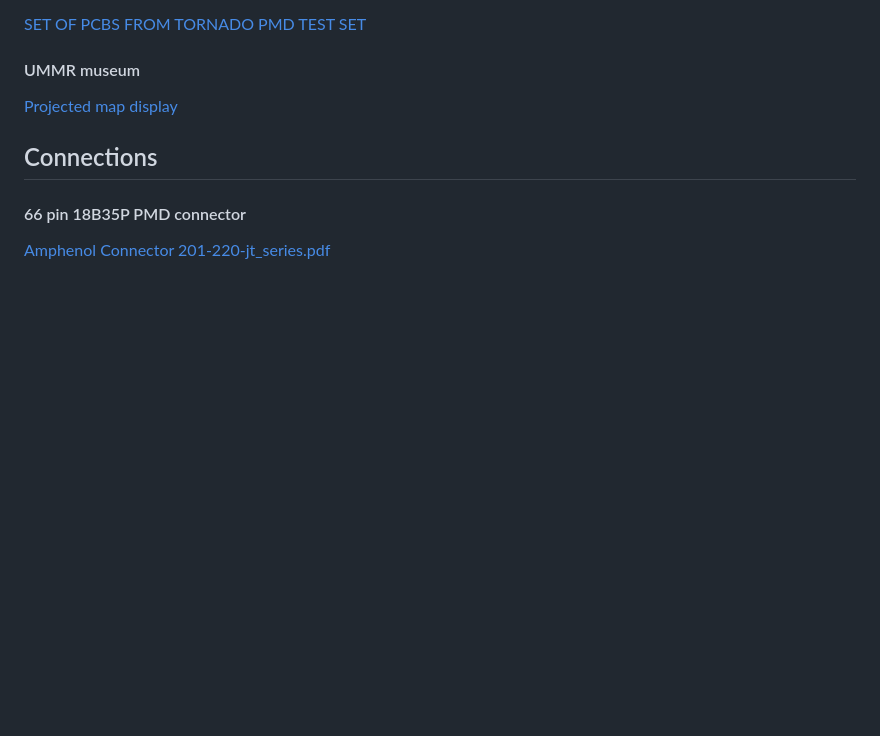
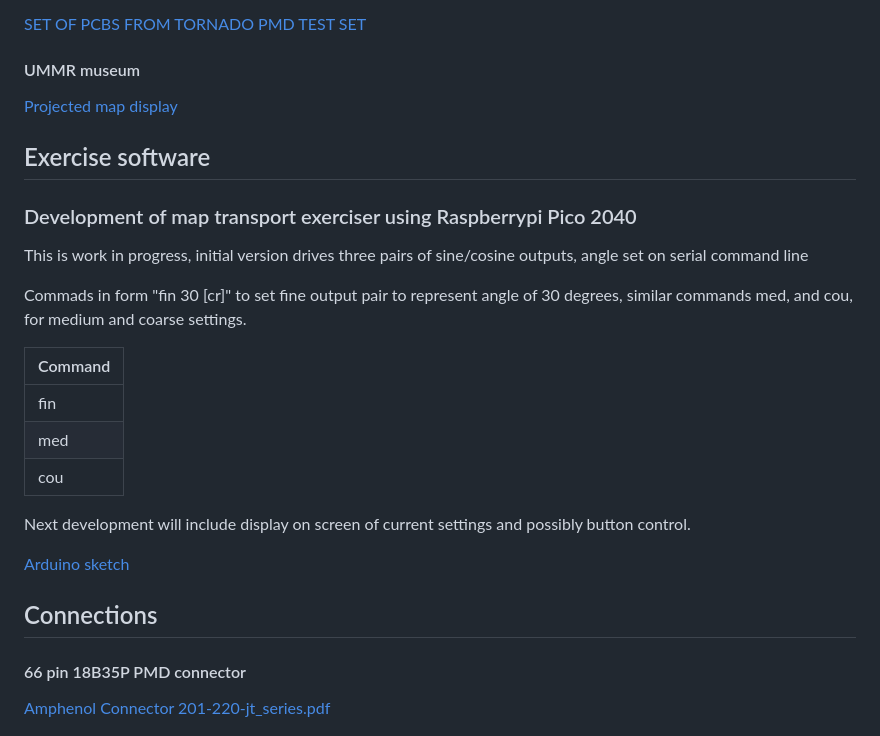
Before and after one commit to DavidJRichards/Aviation_Moving_Map_Display, a Markdown page: README.md, the part around the change. GitHub-like rendering; blank space fills up the shorter version.

Commit message:
Update README.md
Added brief note about Pico software development

```diff
--- a/README.md
+++ b/README.md
@@ -45,6 +45,24 @@ Information supplied by Erik Baigar, Munich.
 #### UMMR museum
 
 [Projected map display](http://ummr.altervista.org/avionics.htm#PMDF)
+
+## Exercise software
+
+### Development of map transport exerciser using Raspberrypi Pico 2040
+
+This is work in progress, initial version drives three pairs of sine/cosine outputs, angle set on serial command line
+
+Commads in form "fin 30 [cr]" to set fine output pair to represent angle of 30 degrees, similar commands med, and cou, for medium and coarse settings.
+
+|Command|
+|-------|
+|fin|
+|med|
+|cou|
+
+Next development will include display on screen of current settings and possibly button control.
+
+[Arduino sketch](./software/pico_400hz_sine_PWM/pico_400hz_sine_PWM.ino)
 
 ## Connections
 
```
